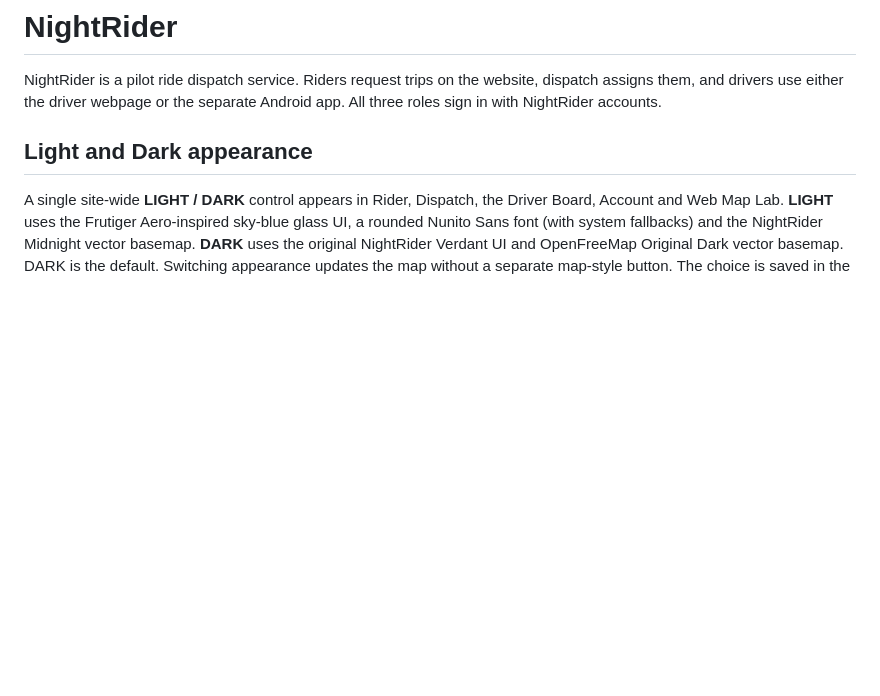
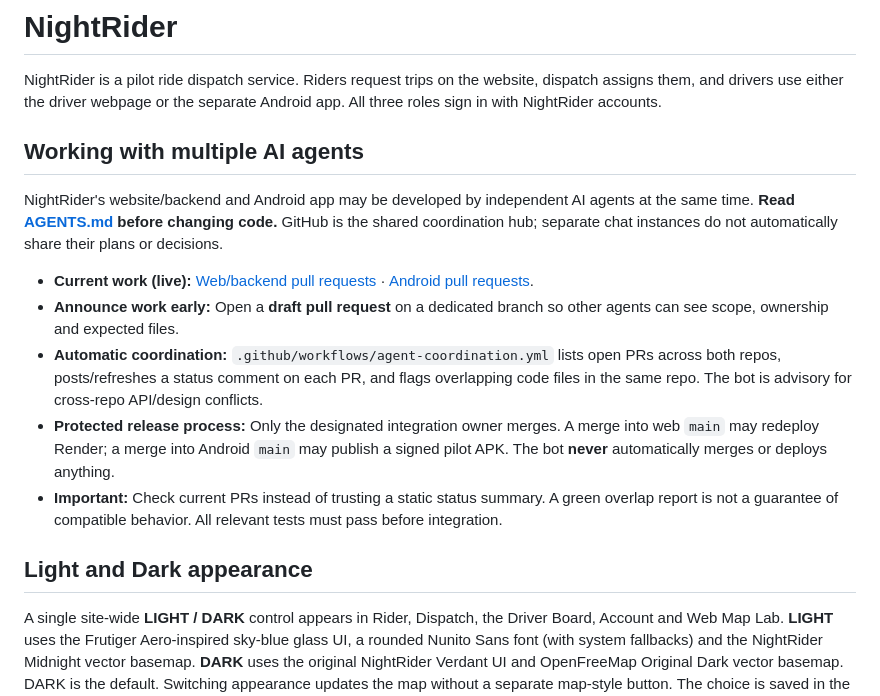
Before and after one commit to snurklefurk-hub/NightRider, a Markdown page: README.md, the part around the change. Rendered like a GitHub page; blank space fills up the shorter version.

Commit message:
Document shared GitHub agent coordination and safe merge responsibilities

```diff
--- a/README.md
+++ b/README.md
@@ -1,6 +1,16 @@
 # NightRider
 
 NightRider is a pilot ride dispatch service. Riders request trips on the website, dispatch assigns them, and drivers use either the driver webpage or the separate Android app. All three roles sign in with NightRider accounts.
+
+## Working with multiple AI agents
+
+NightRider's website/backend and Android app may be developed by independent AI agents at the same time. **Read [AGENTS.md](AGENTS.md) before changing code.** GitHub is the shared coordination hub; separate chat instances do not automatically share their plans or decisions.
+
+- **Current work (live):** [Web/backend pull requests](https://github.com/snurklefurk-hub/NightRider/pulls) · [Android pull requests](https://github.com/snurklefurk-hub/nightrider-driver-android/pulls).
+- **Announce work early:** Open a **draft pull request** on a dedicated branch so other agents can see scope, ownership and expected files.
+- **Automatic coordination:** `.github/workflows/agent-coordination.yml` lists open PRs across both repos, posts/refreshes a status comment on each PR, and flags overlapping code files in the same repo. The bot is advisory for cross-repo API/design conflicts.
+- **Protected release process:** Only the designated integration owner merges. A merge into web `main` may redeploy Render; a merge into Android `main` may publish a signed pilot APK. The bot **never** automatically merges or deploys anything.
+- **Important:** Check current PRs instead of trusting a static status summary. A green overlap report is not a guarantee of compatible behavior. All relevant tests must pass before integration.
 
 ## Light and Dark appearance
 
```
